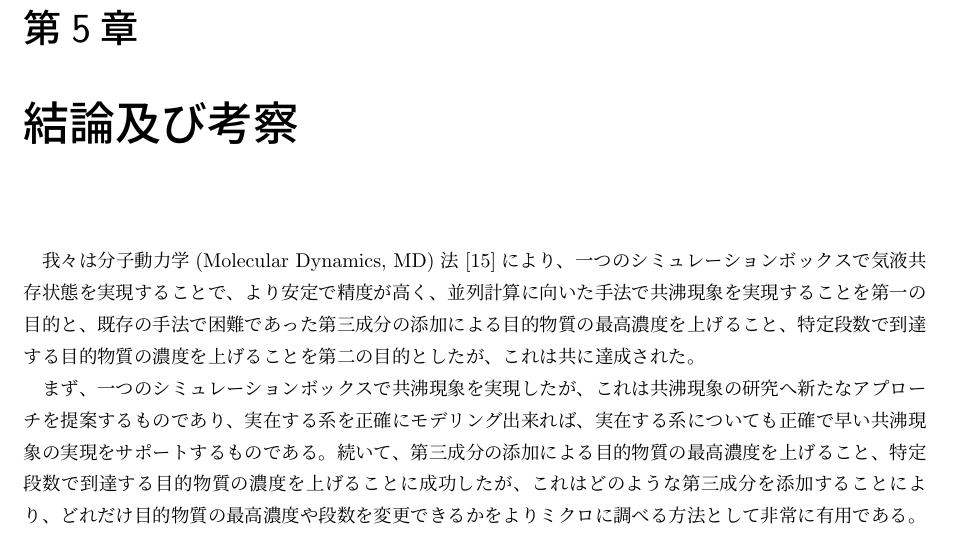
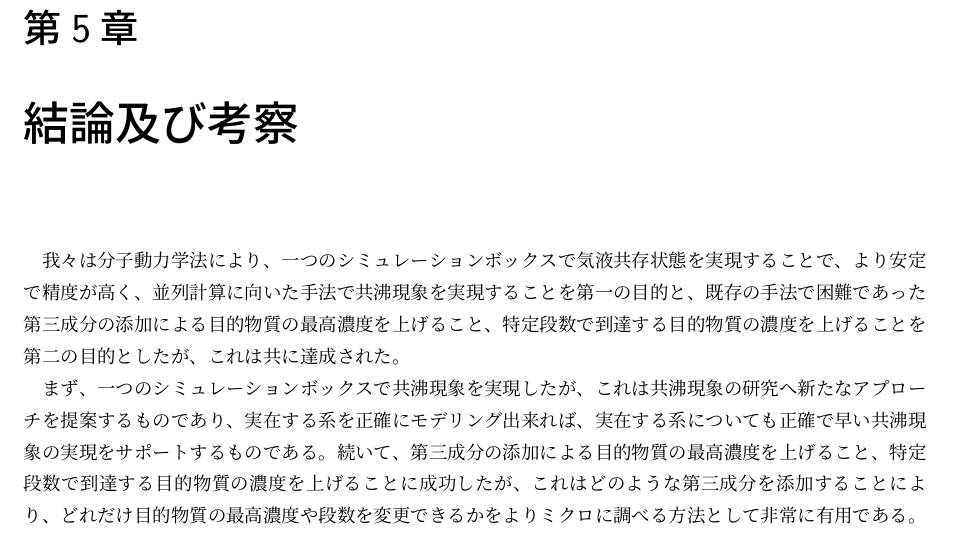
Before and after one commit to bwkw/master-thesis, a LaTeX thesis (thesis.tex): part of page 45 of 52, cut so that both start at the same text. Compiled offline with pLaTeX and dvipdfmx.

Commit message:
:fire: 不要な引用削除

```diff
--- a/thesis.tex
+++ b/thesis.tex
@@ -1128,11 +1128,10 @@ LJ系では、ある温度、密度条件では気相と液相が相分離する
 
 
 \chapter{結論及び考察} \label{chap:summary}
-我々は分子動力学(Molecular Dynamics, MD)法\cite{molecular-dynamics}により、一つのシミュレーションボックスで気液共存状態を実現することで、より安定で精度が高く、並列計算に向いた手法で共沸現象を実現することを第一の目的と、既存の手法で困難であった第三成分の添加による目的物質の最高濃度を上げること、特定段数で到達する目的物質の濃度を上げることを第二の目的としたが、これは共に達成された。
+我々は分子動力学法により、一つのシミュレーションボックスで気液共存状態を実現することで、より安定で精度が高く、並列計算に向いた手法で共沸現象を実現することを第一の目的と、既存の手法で困難であった第三成分の添加による目的物質の最高濃度を上げること、特定段数で到達する目的物質の濃度を上げることを第二の目的としたが、これは共に達成された。
 
 まず、一つのシミュレーションボックスで共沸現象を実現したが、これは共沸現象の研究へ新たなアプローチを提案するものであり、実在する系を正確にモデリング出来れば、実在する系についても正確で早い共沸現象の実現をサポートするものである。続いて、第三成分の添加による目的物質の最高濃度を上げること、特定段数で到達する目的物質の濃度を上げることに成功したが、これはどのような第三成分を添加することにより、どれだけ目的物質の最高濃度や段数を変更できるかをよりミクロに調べる方法として非常に有用である。
 
-% 考察は、「研究の背景」及び「目的」において提起した問題に正しく答えるようにする。得られた結果は満足すべきものだったか？不満があるならその理由はなにか？解決できそうなのか？また、「大きい理由」にも言及する。本研究によりどのような課題が見つかったかを書き、この分野における「研究の流れ」においてのような位置づけにあるかを説明した上で、今後、どのような発展の方向があるかについて書く。
 
 \chapter*{謝辞}
 まず、研究を進める上で、基礎的な部分から多くの指導をしていただいた渡辺宙志准教授には大変感謝しております。
```
